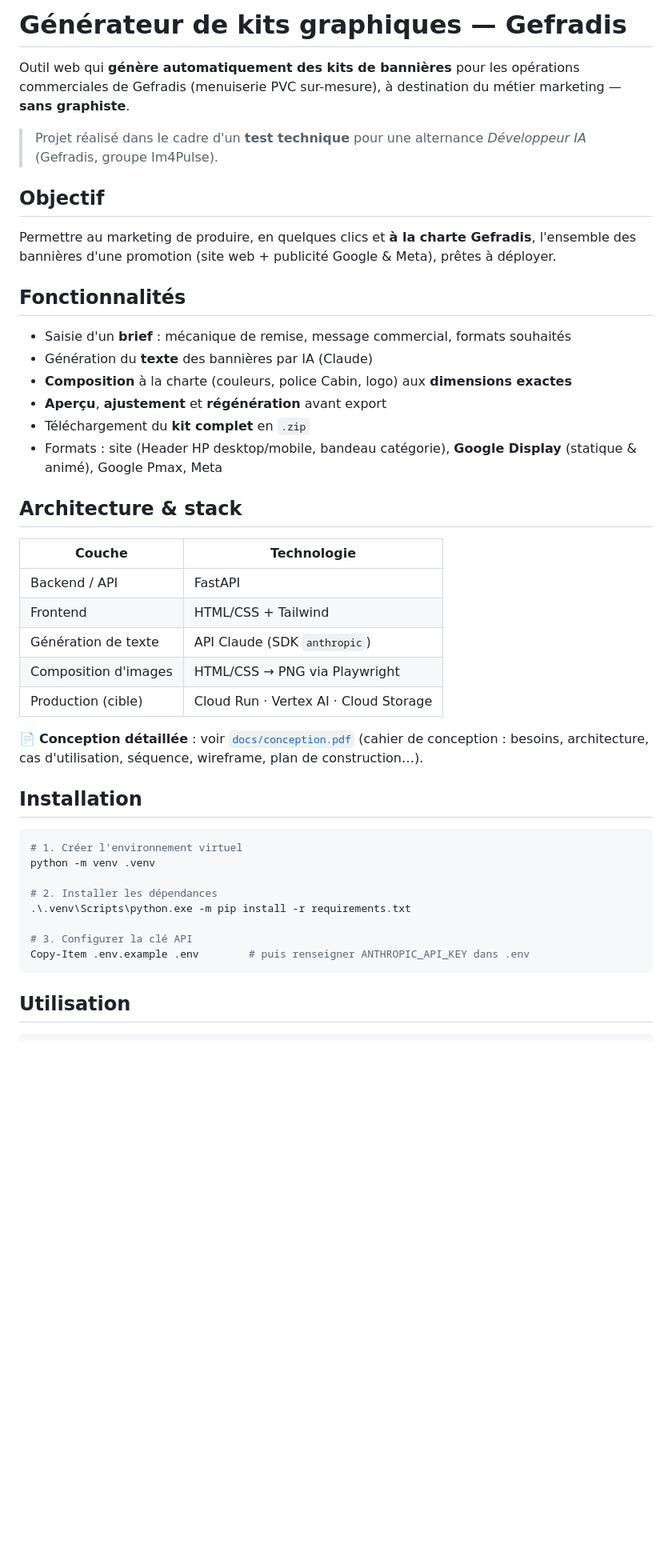
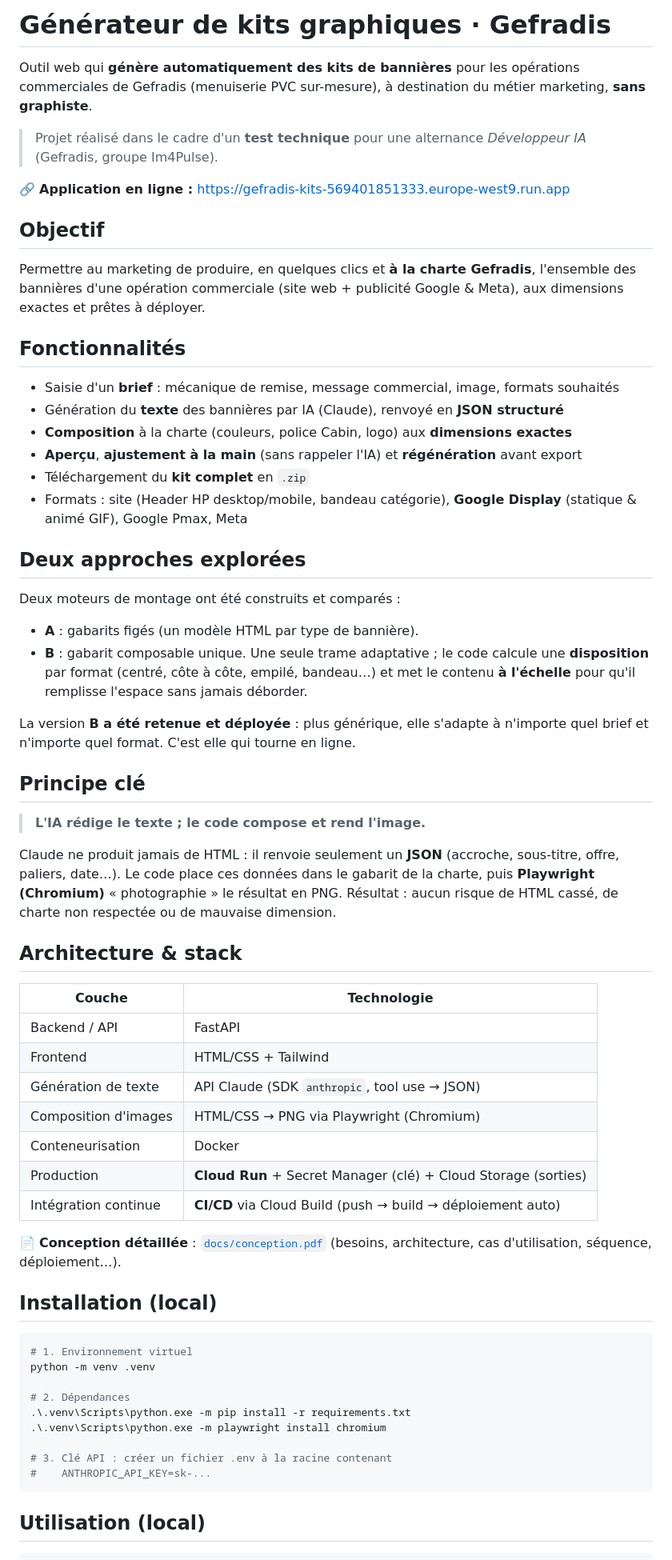
Before and after one commit to vanecktiyo/kits-graphiques, a Markdown page: README.md, the part around one of its changes. Shown at 80% size. Drawn GitHub-style; blank space fills up the shorter version.

Commit message:
README à jour (déploiement, CI/CD, structure, port 8001)

````diff
--- a/README.md
+++ b/README.md
@@ -1,55 +1,80 @@
-# Générateur de kits graphiques — Gefradis
+# Générateur de kits graphiques · Gefradis
 
 Outil web qui **génère automatiquement des kits de bannières** pour les opérations
-commerciales de Gefradis (menuiserie PVC sur-mesure), à destination du métier
-marketing — **sans graphiste**.
+commerciales de Gefradis (menuiserie PVC sur-mesure), à destination du métier marketing,
+**sans graphiste**.
 
->  Projet réalisé dans le cadre d'un **test technique** pour une alternance
+> Projet réalisé dans le cadre d'un **test technique** pour une alternance
 > *Développeur IA* (Gefradis, groupe Im4Pulse).
 
-##  Objectif
+🔗 **Application en ligne :** https://gefradis-kits-569401851333.europe-west9.run.app
+
+## Objectif
 
 Permettre au marketing de produire, en quelques clics et **à la charte Gefradis**,
-l'ensemble des bannières d'une promotion (site web + publicité Google & Meta),
-prêtes à déployer.
+l'ensemble des bannières d'une opération commerciale (site web + publicité Google & Meta),
+aux dimensions exactes et prêtes à déployer.
 
-##  Fonctionnalités
+## Fonctionnalités
 
--  Saisie d'un **brief** : mécanique de remise, message commercial, formats souhaités
--  Génération du **texte** des bannières par IA (Claude)
--  **Composition** à la charte (couleurs, police Cabin, logo) aux **dimensions exactes**
--  **Aperçu**, **ajustement** et **régénération** avant export
--  Téléchargement du **kit complet** en `.zip`
--  Formats : site (Header HP desktop/mobile, bandeau catégorie), **Google Display**
-  (statique & animé), Google Pmax, Meta
+- Saisie d'un **brief** : mécanique de remise, message commercial, image, formats souhaités
+- Génération du **texte** des bannières par IA (Claude), renvoyé en **JSON structuré**
+- **Composition** à la charte (couleurs, police Cabin, logo) aux **dimensions exactes**
+- **Aperçu**, **ajustement à la main** (sans rappeler l'IA) et **régénération** avant export
+- Téléchargement du **kit complet** en `.zip`
+- Formats : site (Header HP desktop/mobile, bandeau catégorie), **Google Display**
+  (statique & animé GIF), Google Pmax, Meta
 
-##  Architecture & stack
+## Deux approches explorées
+
+Deux moteurs de montage ont été construits et comparés :
+
+- **A** : gabarits figés (un modèle HTML par type de bannière).
+- **B** : gabarit composable unique. Une seule trame adaptative ; le code calcule une
+  **disposition** par format (centré, côte à côte, empilé, bandeau…) et met le contenu
+  **à l'échelle** pour qu'il remplisse l'espace sans jamais déborder.
+
+La version **B a été retenue et déployée** : plus générique, elle s'adapte à n'importe
+quel brief et n'importe quel format. C'est elle qui tourne en ligne.
+
+## Principe clé
+
+> **L'IA rédige le texte ; le code compose et rend l'image.**
+
+Claude ne produit jamais de HTML : il renvoie seulement un **JSON** (accroche, sous-titre,
+offre, paliers, date…). Le code place ces données dans le gabarit de la charte, puis
+**Playwright (Chromium)** « photographie » le résultat en PNG. Résultat : aucun risque de
+HTML cassé, de charte non respectée ou de mauvaise dimension.
+
+## Architecture & stack
 
 | Couche | Technologie |
 |--------|-------------|
 | Backend / API | FastAPI |
 | Frontend | HTML/CSS + Tailwind |
-| Génération de texte | API Claude (SDK `anthropic`) |
-| Composition d'images | HTML/CSS → PNG via Playwright |
-| Production (cible) | Cloud Run · Vertex AI · Cloud Storage |
+| Génération de texte | API Claude (SDK `anthropic`, tool use → JSON) |
+| Composition d'images | HTML/CSS → PNG via Playwright (Chromium) |
+| Conteneurisation | Docker |
+| Production | **Cloud Run** + Secret Manager (clé) + Cloud Storage (sorties) |
+| Intégration continue | **CI/CD** via Cloud Build (push → build → déploiement auto) |
 
-📄 **Conception détaillée** : voir [`docs/conception.pdf`](docs/conception.pdf)
-(cahier de conception : besoins, architecture, cas d'utilisation, séquence,
-wireframe, plan de construction…).
+📄 **Conception détaillée** : [`docs/conception.pdf`](docs/conception.pdf)
+(besoins, architecture, cas d'utilisation, séquence, déploiement…).
 
-##  Installation
+## Installation (local)
 
 ```powershell
-# 1. Créer l'environnement virtuel
+# 1. Environnement virtuel
 python -m venv .venv
 
-# 2. Installer les dépendances
+# 2. Dépendances
 .\.venv\Scripts\python.exe -m pip install -r requirements.txt
+.\.venv\Scripts\python.exe -m playwright install chromium
 
-# 3. Configurer la clé API
-Copy-Item .env.example .env        # puis renseigner ANTHROPIC_API_KEY dans .env
+# 3. Clé API : créer un fichier .env à la racine contenant
+#    ANTHROPIC_API_KEY=sk-...
 ```
 
-##  Utilisation
+## Utilisation (local)
 
 ```powershell
````
Also changed, not shown: other parts of README.md (+36 -33 lines).
